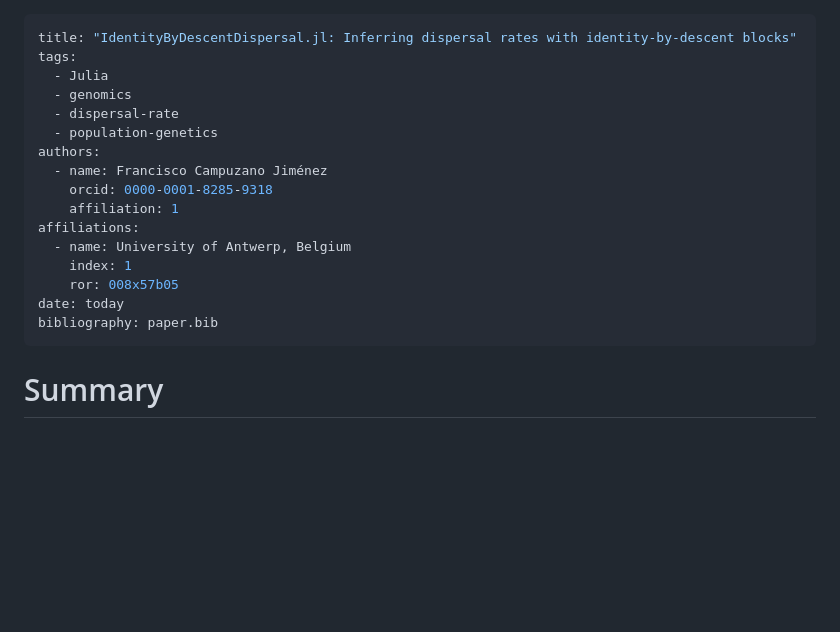
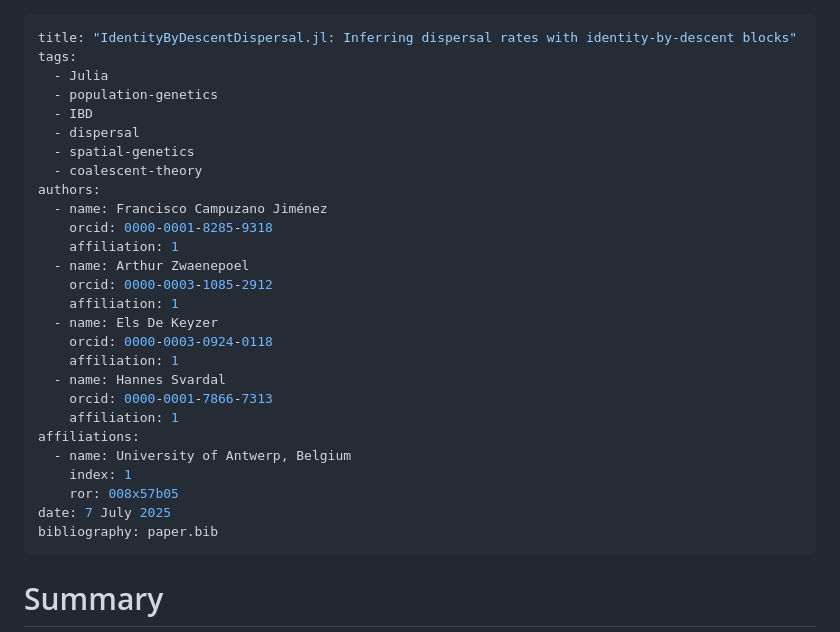
Before and after one commit to currocam/IdentityByDescentDispersal.jl, a Markdown page: manuscript/paper.md, the part around the change. GitHub-like rendering; blank space fills up the shorter version.

Commit message:
Add authors

```diff
--- a/manuscript/paper.md
+++ b/manuscript/paper.md
@@ -2,18 +2,29 @@
 title: "IdentityByDescentDispersal.jl: Inferring dispersal rates with identity-by-descent blocks"
 tags:
   - Julia
-  - genomics
-  - dispersal-rate
   - population-genetics
+  - IBD
+  - dispersal
+  - spatial-genetics
+  - coalescent-theory
 authors:
   - name: Francisco Campuzano Jiménez
     orcid: 0000-0001-8285-9318
+    affiliation: 1
+  - name: Arthur Zwaenepoel
+    orcid: 0000-0003-1085-2912
+    affiliation: 1
+  - name: Els De Keyzer
+    orcid: 0000-0003-0924-0118
+    affiliation: 1
+  - name: Hannes Svardal
+    orcid: 0000-0001-7866-7313
     affiliation: 1
 affiliations:
   - name: University of Antwerp, Belgium
     index: 1
     ror: 008x57b05
-date: today
+date: 7 July 2025
 bibliography: paper.bib
 ---
 
```
